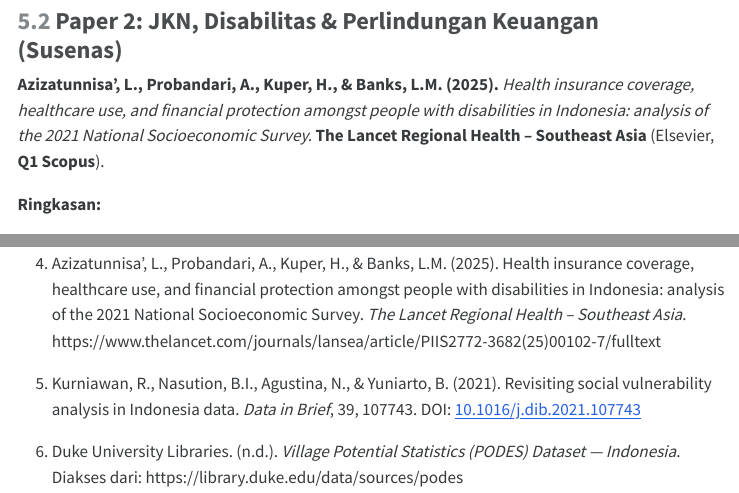
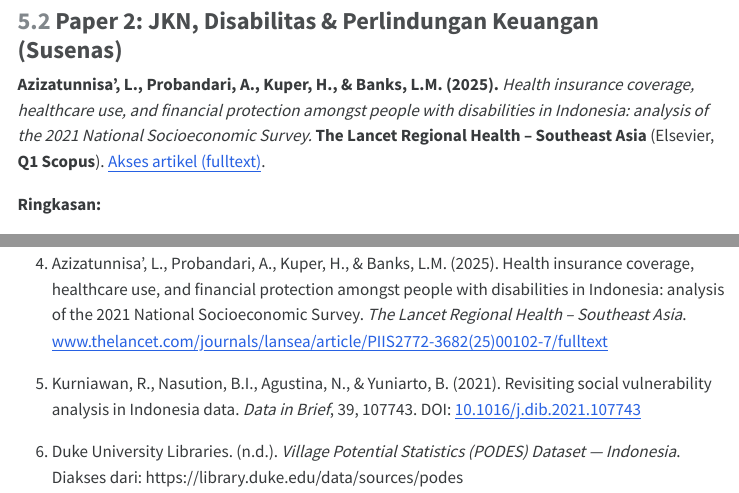
Before and after one commit to rabdulah85/R_training, a Quarto document (handout_susenas_podes.qmd): the page in a window 1100 px wide, from 11000 px down, and a second part further down, joined at a grey line. The pictures show the output file handout_susenas_podes.html that the author committed with the source, opened offline; menus at the side of the page are left out.

Commit message:
Tambah tautan fulltext artikel Lancet (Azizatunnisa' et al.)

```diff
--- a/handout_susenas_podes.qmd
+++ b/handout_susenas_podes.qmd
@@ -422,7 +422,7 @@ Studi ini menginvestigasi hubungan antara informalitas pekerjaan orang tua denga
 
 ### Paper 2: JKN, Disabilitas & Perlindungan Keuangan (Susenas)
 
-**Azizatunnisa', L., Probandari, A., Kuper, H., & Banks, L.M. (2025).** *Health insurance coverage, healthcare use, and financial protection amongst people with disabilities in Indonesia: analysis of the 2021 National Socioeconomic Survey.* **The Lancet Regional Health – Southeast Asia** (Elsevier, **Q1 Scopus**).
+**Azizatunnisa', L., Probandari, A., Kuper, H., & Banks, L.M. (2025).** *Health insurance coverage, healthcare use, and financial protection amongst people with disabilities in Indonesia: analysis of the 2021 National Socioeconomic Survey.* **The Lancet Regional Health – Southeast Asia** (Elsevier, **Q1 Scopus**). [Akses artikel (fulltext)](https://www.thelancet.com/journals/lansea/article/PIIS2772-3682%2825%2900102-7/fulltext).
 
 **Ringkasan:**
 
@@ -520,7 +520,7 @@ Contoh kalimat metodologi:
 
 3. Khoiruddin, M.A., Suman, A., Prasetyia, F., Susilo, & Yuniashri, E. (2025). Informality and multidimensional child poverty: evidence from urban and rural Indonesia. *Development Studies Research*, 12(1). DOI: [10.1080/21665095.2025.2533852](https://www.tandfonline.com/doi/full/10.1080/21665095.2025.2533852)
 
-4. Azizatunnisa', L., Probandari, A., Kuper, H., & Banks, L.M. (2025). Health insurance coverage, healthcare use, and financial protection amongst people with disabilities in Indonesia: analysis of the 2021 National Socioeconomic Survey. *The Lancet Regional Health – Southeast Asia*. https://www.thelancet.com/journals/lansea/article/PIIS2772-3682(25)00102-7/fulltext
+4. Azizatunnisa', L., Probandari, A., Kuper, H., & Banks, L.M. (2025). Health insurance coverage, healthcare use, and financial protection amongst people with disabilities in Indonesia: analysis of the 2021 National Socioeconomic Survey. *The Lancet Regional Health – Southeast Asia*. [www.thelancet.com/journals/lansea/article/PIIS2772-3682(25)00102-7/fulltext](https://www.thelancet.com/journals/lansea/article/PIIS2772-3682%2825%2900102-7/fulltext)
 
 5. Kurniawan, R., Nasution, B.I., Agustina, N., & Yuniarto, B. (2021). Revisiting social vulnerability analysis in Indonesia data. *Data in Brief*, 39, 107743. DOI: [10.1016/j.dib.2021.107743](https://doi.org/10.1016/j.dib.2021.107743)
 
```
Also changed, not shown: slides_susenas_podes.qmd (+2 -2 lines), handout_susenas_podes.html.
